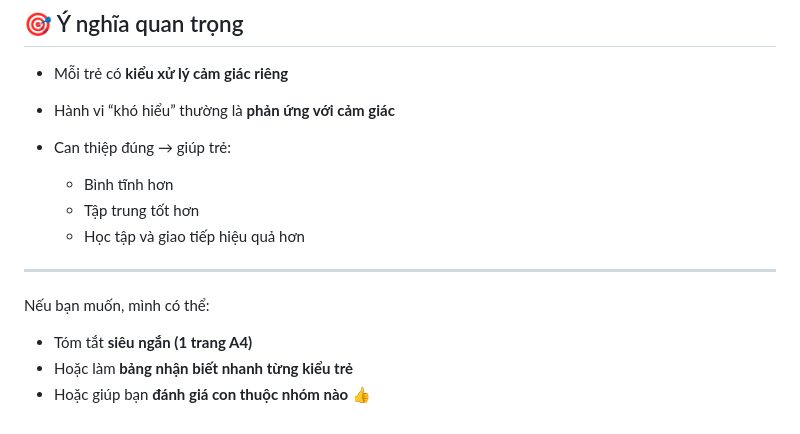
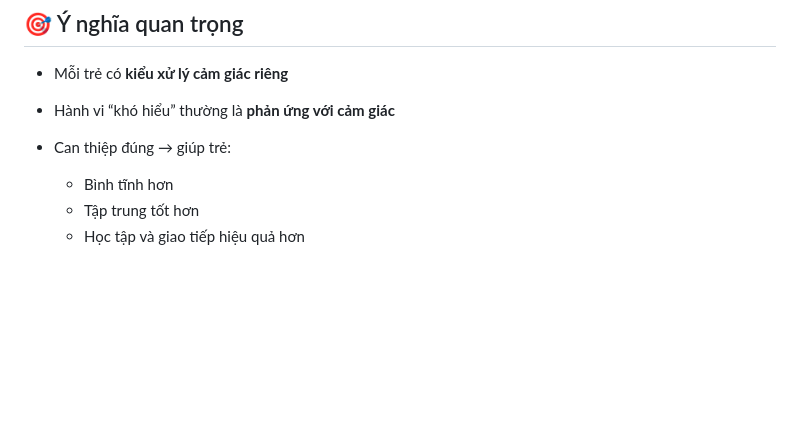
Before and after one commit to vinh1508/coach, a Markdown page: 8 hệ thống cảm giác.md, the part around the change. GitHub-like rendering; blank space fills up the shorter version.

```diff
--- a/8 hệ thống cảm giác.md
+++ b/8 hệ thống cảm giác.md
@@ -129,11 +129,3 @@
   * Bình tĩnh hơn
   * Tập trung tốt hơn
   * Học tập và giao tiếp hiệu quả hơn
-
----
-
-Nếu bạn muốn, mình có thể:
-
-* Tóm tắt **siêu ngắn (1 trang A4)**
-* Hoặc làm **bảng nhận biết nhanh từng kiểu trẻ**
-* Hoặc giúp bạn **đánh giá con thuộc nhóm nào** 👍
```
